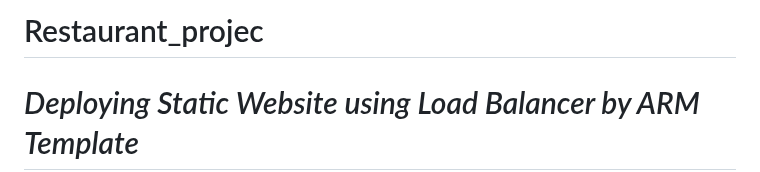
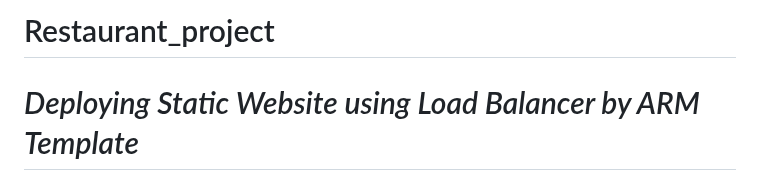
Before and after one commit to subburumanikanta/Restaurant_project, a Markdown page: README.md, the part around the change. Drawn GitHub-style.

```diff
--- a/README.md
+++ b/README.md
@@ -1,4 +1,4 @@
-# Restaurant_projec
+# Restaurant_project
 # *Deploying Static Website using Load Balancer by ARM Template*
 ## *Project Overview*
 The *Green Fork restaurant* aims to provide an engaging, user-friendly platform that reflects the restaurant’s dedication to health, flavor, and quality. It serves as a digital representation of Green Fork’s values, emphasizing sustainability, nutrition, and culinary excellence while facilitating a seamless customer experience.The  website is designed to reflect the restaurant's mission of providing nutritious, high-quality meals without compromising on quantity or affordability. It serves as a digital platform to attract health-conscious customers who value wholesome dining options at reasonable prices, emphasizing transparency, quality, and customer satisfaction.
```
